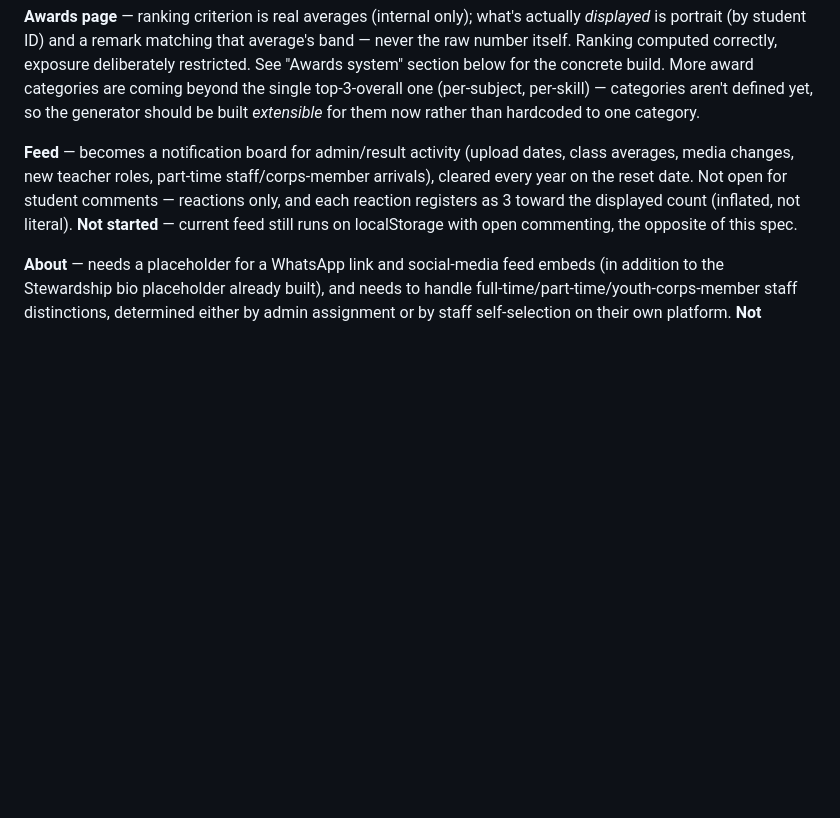
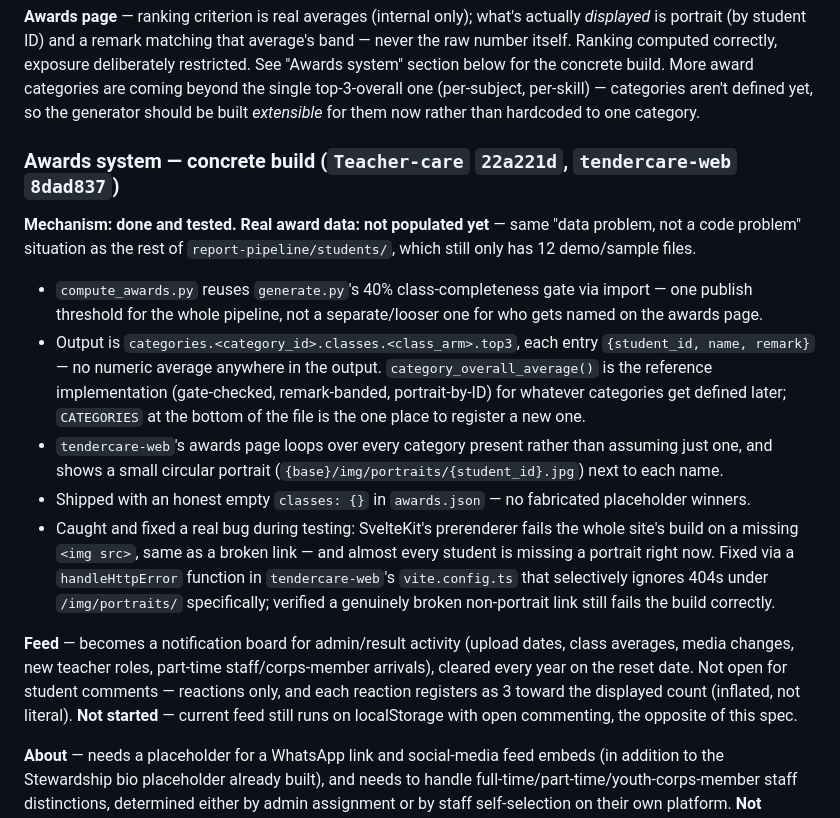
Before and after one commit to artificialiman/Teacher-care, a Markdown page: handoff/INVARIANTS.md, the part around the change. GitHub-like rendering; blank space fills up the shorter version.

```diff
--- a/handoff/INVARIANTS.md
+++ b/handoff/INVARIANTS.md
@@ -76,6 +76,34 @@ system" section below for the concrete build. More award categories
 are coming beyond the single top-3-overall one (per-subject, per-skill)
 — categories aren't defined yet, so the generator should be built
 *extensible* for them now rather than hardcoded to one category.
+
+### Awards system — concrete build (`Teacher-care` `22a221d`, `tendercare-web` `8dad837`)
+
+**Mechanism: done and tested. Real award data: not populated yet** —
+same "data problem, not a code problem" situation as the rest of
+`report-pipeline/students/`, which still only has 12 demo/sample files.
+
+- `compute_awards.py` reuses `generate.py`'s 40% class-completeness
+  gate via import — one publish threshold for the whole pipeline, not
+  a separate/looser one for who gets named on the awards page.
+- Output is `categories.<category_id>.classes.<class_arm>.top3`, each
+  entry `{student_id, name, remark}` — no numeric average anywhere in
+  the output. `category_overall_average()` is the reference
+  implementation (gate-checked, remark-banded, portrait-by-ID) for
+  whatever categories get defined later; `CATEGORIES` at the bottom of
+  the file is the one place to register a new one.
+- `tendercare-web`'s awards page loops over every category present
+  rather than assuming just one, and shows a small circular portrait
+  (`{base}/img/portraits/{student_id}.jpg`) next to each name.
+- Shipped with an honest empty `classes: {}` in `awards.json` — no
+  fabricated placeholder winners.
+- Caught and fixed a real bug during testing: SvelteKit's prerenderer
+  fails the whole site's build on a missing `<img src>`, same as a
+  broken link — and almost every student is missing a portrait right
+  now. Fixed via a `handleHttpError` function in `tendercare-web`'s
+  `vite.config.ts` that selectively ignores 404s under
+  `/img/portraits/` specifically; verified a genuinely broken
+  non-portrait link still fails the build correctly.
 
 **Feed** — becomes a notification board for admin/result activity
 (upload dates, class averages, media changes, new teacher roles,
```
Also changed, not shown: handoff/HANDOFF.md (+50 -1 lines).
